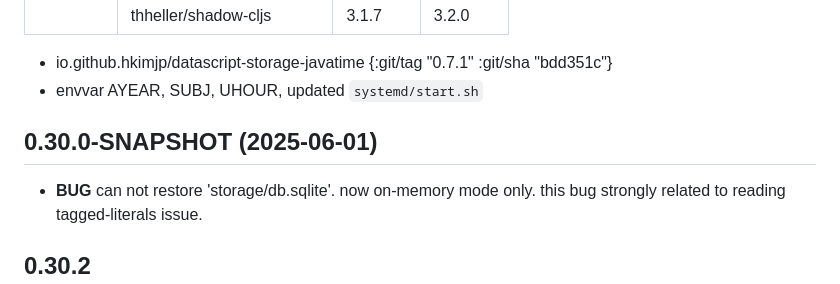
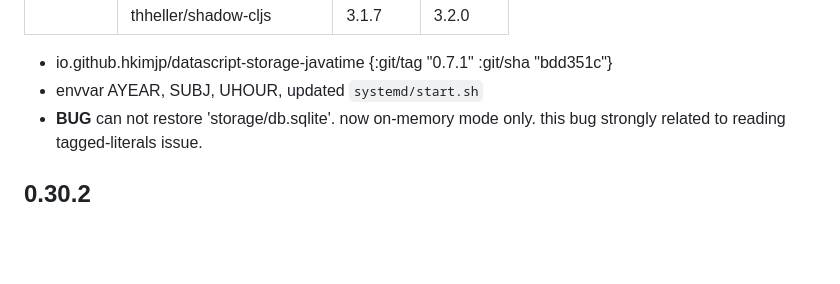
Before and after one commit to hkimjp/micro-x, a Markdown page: CHANGELOG.md, the part around the change. Rendered like a GitHub page; blank space fills up the shorter version.

```diff
--- a/CHANGELOG.md
+++ b/CHANGELOG.md
@@ -35,11 +35,6 @@
 
 * io.github.hkimjp/datascript-storage-javatime {:git/tag "0.7.1" :git/sha "bdd351c"}
 * envvar AYEAR, SUBJ, UHOUR, updated `systemd/start.sh`
-
-
-
-## 0.30.0-SNAPSHOT (2025-06-01)
-
 * **BUG** can not restore 'storage/db.sqlite'. now on-memory mode only.
   this bug strongly related to reading tagged-literals issue.
 
```
